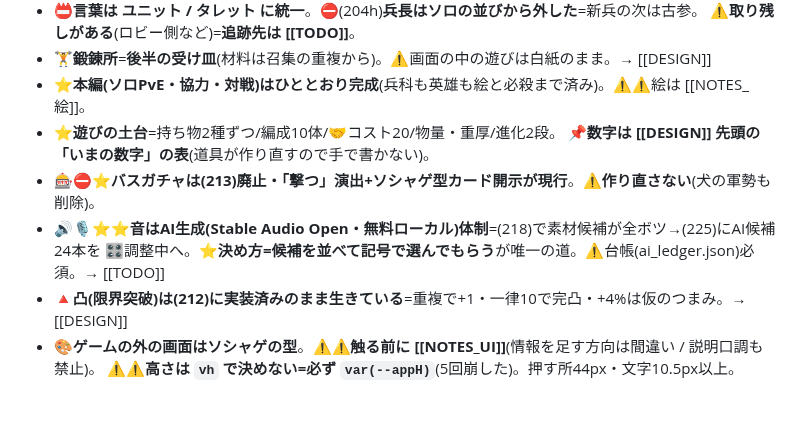
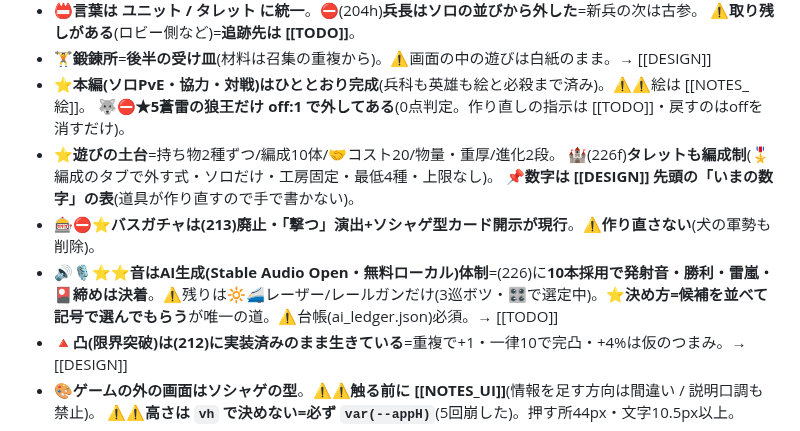
Before and after one commit to lukear185/deadtide, a Markdown page: CLAUDE.md, the part around the change. Drawn GitHub-style; blank space fills up the shorter version.

```diff
--- a/CLAUDE.md
+++ b/CLAUDE.md
@@ -81,11 +81,14 @@ aliases: [引き継ぎ]
   ⚠**取り残しがある**(ロビー側など)=**追跡先は [[TODO]]**。
 - 🏋**鍛錬所**=**後半の受け皿**(材料は召集の重複から)。⚠画面の中の遊びは白紙のまま。→ [[DESIGN]]
 - ⭐**本編(ソロPvE・協力・対戦)はひととおり完成**(兵科も英雄も絵と必殺まで済み)。⚠⚠絵は [[NOTES_絵]]。
+  🐺⛔**★5蒼雷の狼王だけ off:1 で外してある**(0点判定。作り直しの指示は [[TODO]]・戻すのはoffを消すだけ)。
 - ⭐**遊びの土台**=持ち物2種ずつ/編成10体/🤝コスト20/物量・重厚/進化2段。
+  🏰(226f)**タレットも編成制**(🎖編成のタブで外す式・ソロだけ・工房固定・最低4種・上限なし)。
   📌**数字は [[DESIGN]] 先頭の「いまの数字」の表**(道具が作り直すので手で書かない)。
 - 🎰⛔⭐**バスガチャは(213)廃止・「撃つ」演出+ソシャゲ型カード開示が現行**。⚠**作り直さない**(犬の軍勢も削除)。
-- 🔊🎙⭐⭐**音はAI生成(Stable Audio Open・無料ローカル)体制**=(218)で素材候補が全ボツ→(225)にAI候補24本を
-  🎛調整中へ。⭐**決め方=候補を並べて記号で選んでもらう**が唯一の道。⚠台帳(ai_ledger.json)必須。→ [[TODO]]
+- 🔊🎙⭐⭐**音はAI生成(Stable Audio Open・無料ローカル)体制**=(226)に**10本採用で発射音・勝利・雷嵐・
+  🎴締めは決着**。⚠残りは🔆🚄レーザー/レールガンだけ(3巡ボツ・🎛で選定中)。⭐**決め方=候補を並べて
+  記号で選んでもらう**が唯一の道。⚠台帳(ai_ledger.json)必須。→ [[TODO]]
 - 🔺**凸(限界突破)は(212)に実装済みのまま生きている**=重複で+1・一律10で完凸・+4%は仮のつまみ。→ [[DESIGN]]
 - 🎨**ゲームの外の画面はソシャゲの型**。⚠⚠**触る前に [[NOTES_UI]]**(情報を足す方向は間違い / 説明口調も禁止)。
   ⚠⚠**高さは `vh` で決めない=必ず `var(--appH)`**(5回崩した)。押す所44px・文字10.5px以上。
```
Also changed, not shown: HANDOFF.md (+22 -14 lines).
